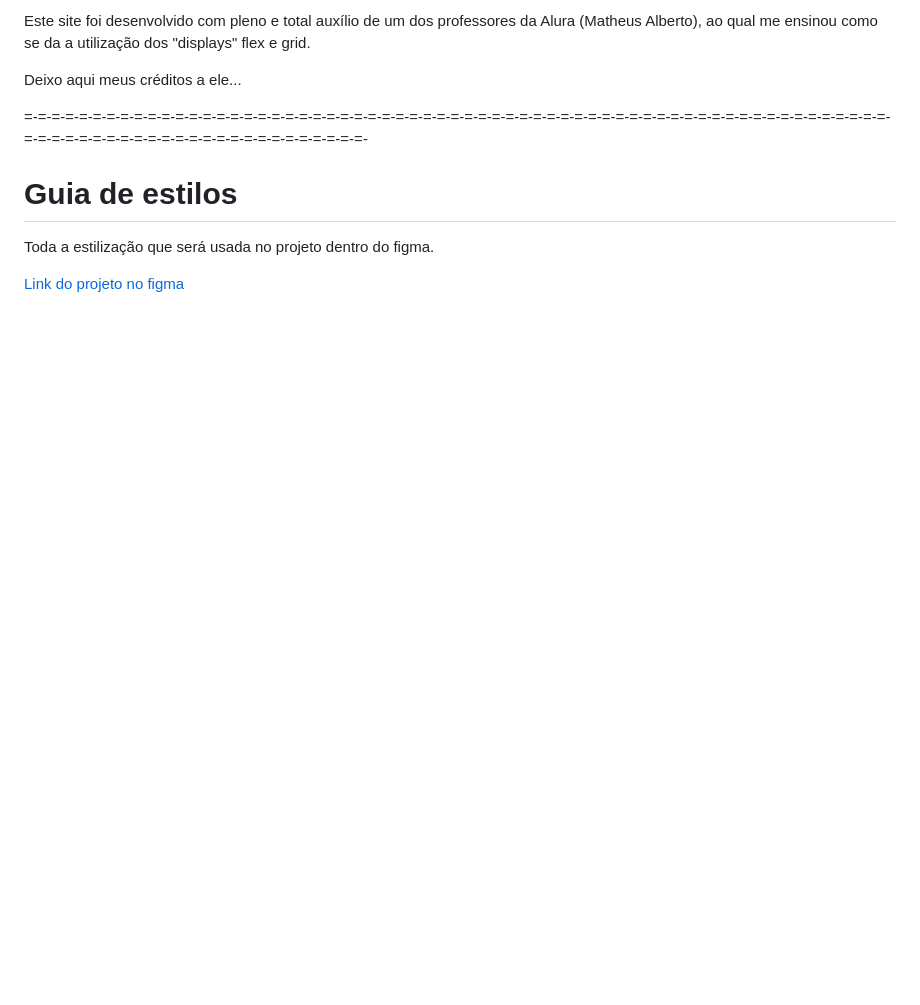
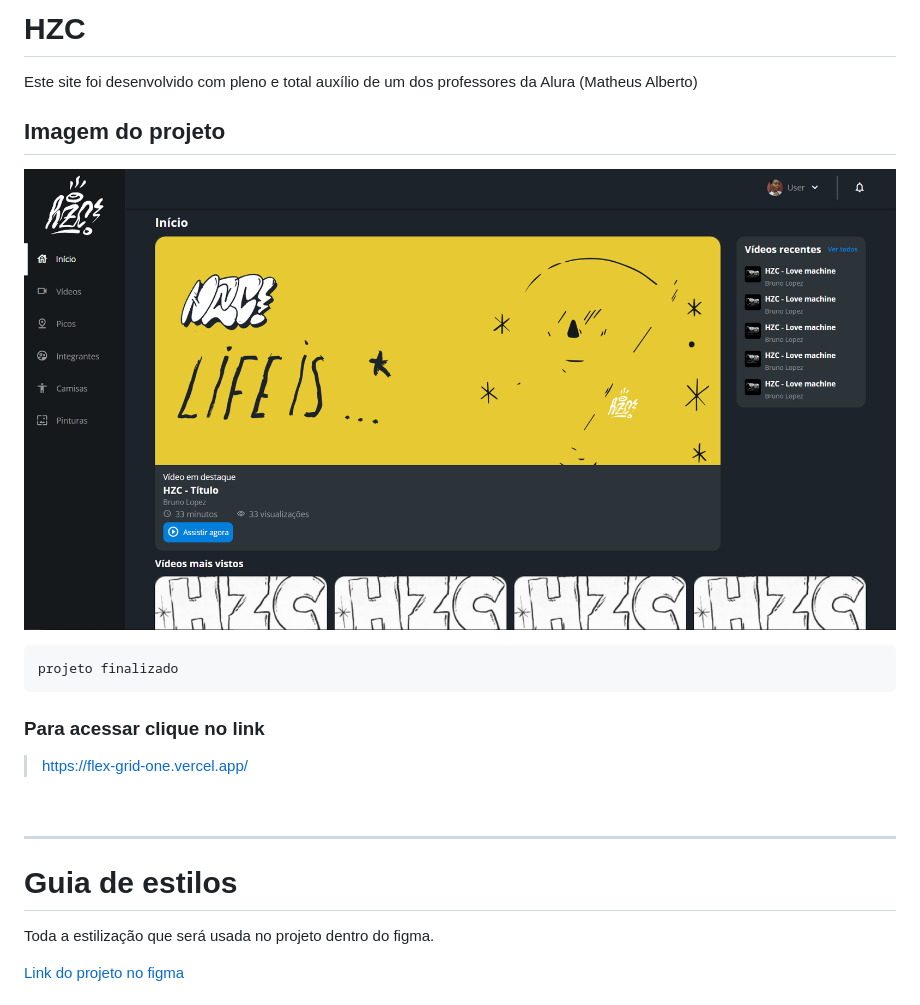
Before and after one commit to CAIOZIn1/Flex-Grid, a Markdown page: README.md, the part around the change printed below. GitHub-like rendering; pictures changed too: imagens/projeto_imagem.png (added); blank space fills up the shorter version.

Commit message:
Update from Readme

````diff
--- a/README.md
+++ b/README.md
@@ -1,8 +1,21 @@
-Este site foi desenvolvido com pleno e total auxílio de um dos professores da Alura (Matheus Alberto), ao qual me ensinou como se da a utilização dos "displays" flex e grid.
+<h1>HZC</h1>
 
-Deixo aqui meus créditos a ele...
+<p>Este site foi desenvolvido com pleno e total auxílio de um dos professores da Alura (Matheus Alberto)</p>
 
-=-=-=-=-=-=-=-=-=-=-=-=-=-=-=-=-=-=-=-=-=-=-=-=-=-=-=-=-=-=-=-=-=-=-=-=-=-=-=-=-=-=-=-=-=-=-=-=-=-=-=-=-=-=-=-=-=-=-=-=-=-=-=-=-=-=-=-=-=-=-=-=-=-=-=-=-=-=-=-=-=-=-=-=-=-=-=-=-
+<h2>Imagem do projeto</h2>
+
+![Imagem do projeto](./imagens/projeto_imagem.png)
+
+```
+projeto finalizado
+```
+<h3>Para acessar clique no link</h3>
+
+>https://flex-grid-one.vercel.app/
+
+<br>
+
+<hr>
 
 # Guia de estilos
 
````
Also changed, not shown: other parts of README.md (+0 -98 lines).
